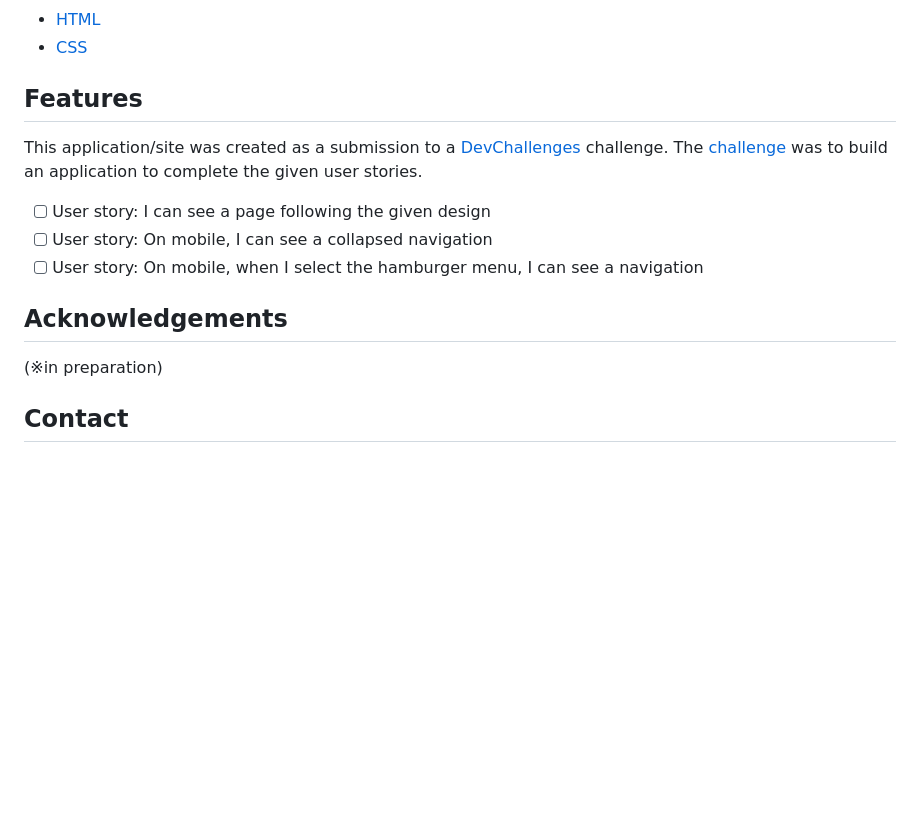
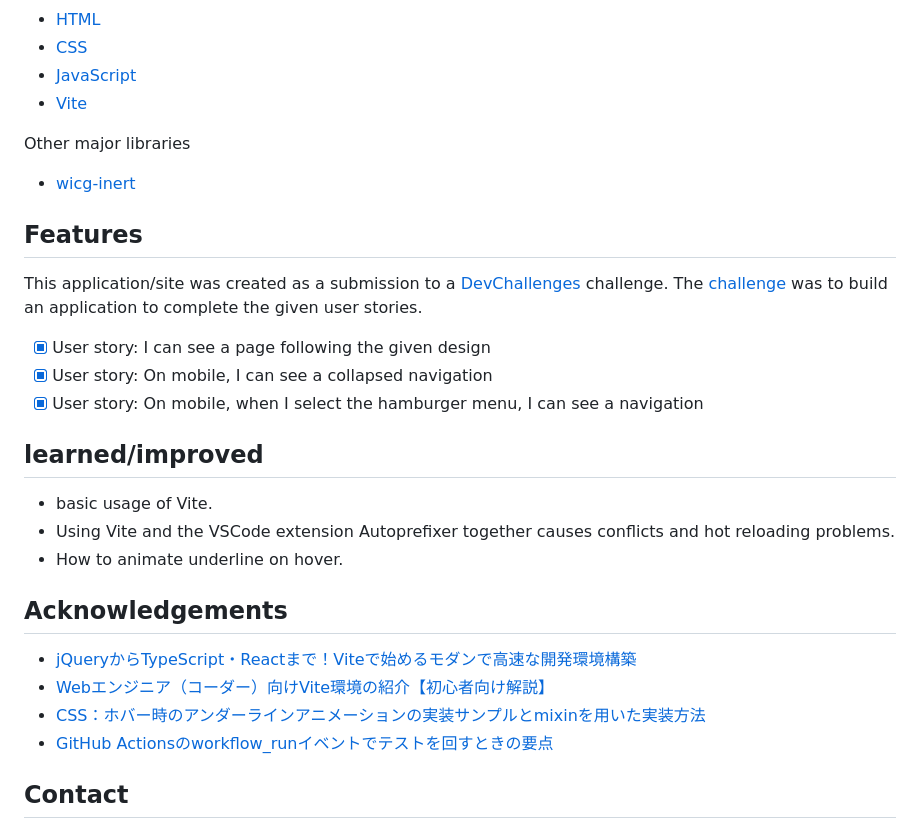
Before and after one commit to h-yoshikawa44/ch-interior-consultant, a Markdown page: README.md, the part around the change printed below. Rendered like a GitHub page; blank space fills up the shorter version.

```diff
--- a/README.md
+++ b/README.md
@@ -46,5 +58,10 @@
 - [HTML](https://developer.mozilla.org/ja/docs/Web/HTML)
 - [CSS](https://developer.mozilla.org/ja/docs/Web/CSS)
+- [JavaScript](https://developer.mozilla.org/ja/docs/Web/JavaScript)
+- [Vite](https://ja.vitejs.dev/)
+
+Other major libraries
+- [wicg-inert](https://github.com/WICG/inert)
 
 ## Features
 
@@ -52,15 +69,24 @@
 
 This application/site was created as a submission to a [DevChallenges](https://devchallenges.io/challenges) challenge. The [challenge](https://devchallenges.io/challenges/Jymh2b2FyebRTUljkNcb) was to build an application to complete the given user stories.
 
-- [ ] User story: I can see a page following the given design
-- [ ] User story: On mobile, I can see a collapsed navigation
-- [ ] User story: On mobile, when I select the hamburger menu, I can see a navigation
+- [x] User story: I can see a page following the given design
+- [x] User story: On mobile, I can see a collapsed navigation
+- [x] User story: On mobile, when I select the hamburger menu, I can see a navigation
+
+## learned/improved
+
+- basic usage of Vite.
+- Using Vite and the VSCode extension Autoprefixer together causes conflicts and hot reloading problems.
+- How to animate underline on hover.
 
 ## Acknowledgements
 
 <!-- This section should list any articles or add-ons/plugins that helps you to complete the project. This is optional but it will help you in the future. For exmpale -->
 
-(※in preparation)
+- [jQueryからTypeScript・Reactまで！Viteで始めるモダンで高速な開発環境構築](https://ics.media/entry/210708/)
+- [Webエンジニア（コーダー）向けVite環境の紹介【初心者向け解説】](https://flex-box.net/vite-for-coder/)
+- [CSS：ホバー時のアンダーラインアニメーションの実装サンプルとmixinを用いた実装方法](https://www.nxworld.net/css-hover-underline-animation-examples-and-sass-mixin.html)
+- [GitHub Actionsのworkflow_runイベントでテストを回すときの要点](https://blog.kengo-toda.jp/entry/2021/07/06/222400)
 
 ## Contact
 
```
Also changed, not shown: other parts of README.md (+15 -3 lines), public/favicon.png (renamed from images/favicon.png), screenshots/desktop.png (added), screenshots/mobile-menu.png (added), screenshots/mobile.png (added), 5 other files.
